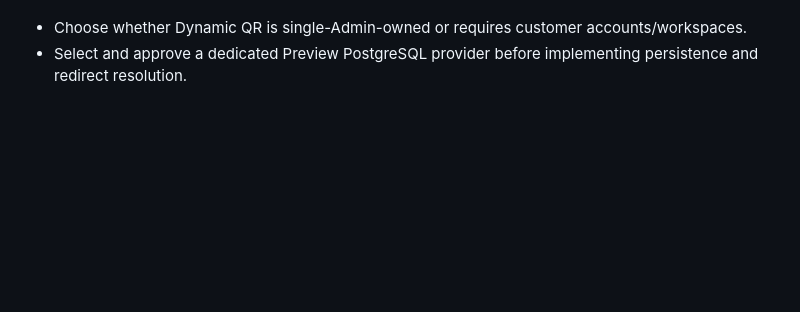
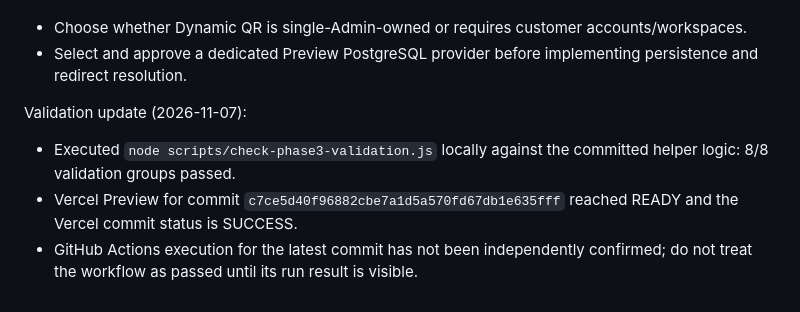
Before and after one commit to Digitalprodukstore/qr-generator, a Markdown page: docs/PHASE3_DYNAMIC_QR_ANALYTICS_PLAN.md, the part around the change. Drawn GitHub-style; blank space fills up the shorter version.

Commit message:
docs: record Dynamic QR validation results

```diff
--- a/docs/PHASE3_DYNAMIC_QR_ANALYTICS_PLAN.md
+++ b/docs/PHASE3_DYNAMIC_QR_ANALYTICS_PLAN.md
@@ -177,3 +177,9 @@ Implementation consequence:
 Remaining gate:
 - Choose whether Dynamic QR is single-Admin-owned or requires customer accounts/workspaces.
 - Select and approve a dedicated Preview PostgreSQL provider before implementing persistence and redirect resolution.
+
+
+Validation update (2026-11-07):
+- Executed `node scripts/check-phase3-validation.js` locally against the committed helper logic: 8/8 validation groups passed.
+- Vercel Preview for commit `c7ce5d40f96882cbe7a1d5a570fd67db1e635fff` reached READY and the Vercel commit status is SUCCESS.
+- GitHub Actions execution for the latest commit has not been independently confirmed; do not treat the workflow as passed until its run result is visible.
```
